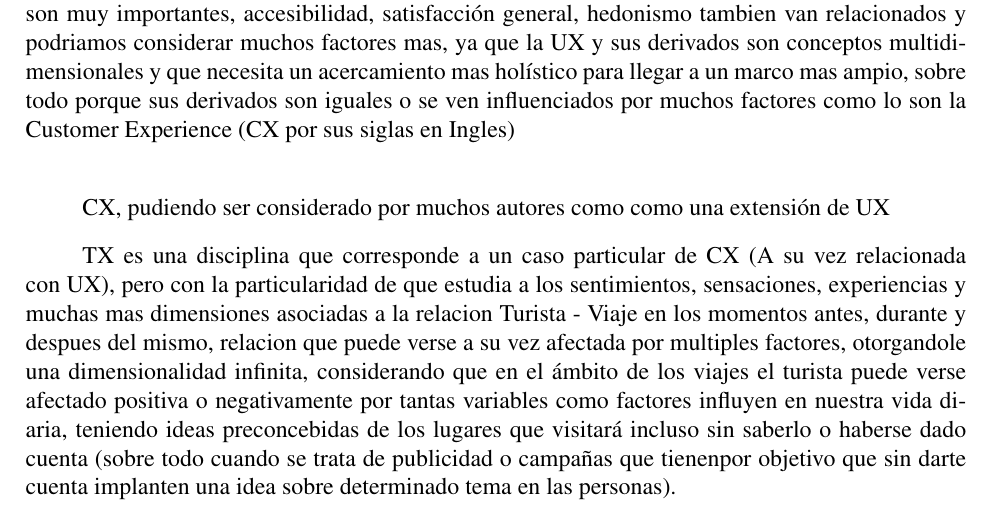
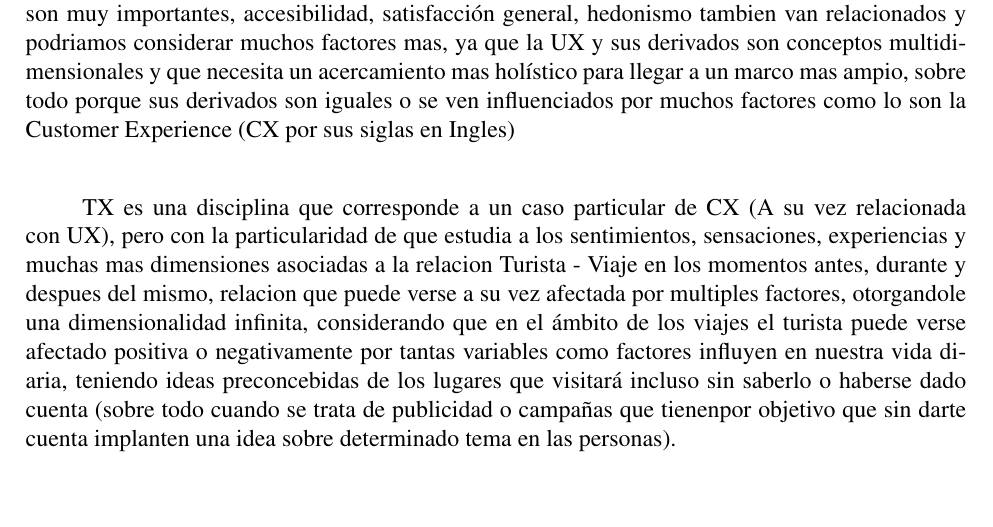
Before and after one commit to Slinking196/Seminario_de_Titulo, a LaTeX thesis (tesis/main.tex, which reads tesis/body/introduction.tex): part of page 8 of 13, cut so that both start at the same text. Compiled offline with pdfLaTeX.

Commit message:
Se traspasaron definiciones de CX al marco teórico

```diff
--- a/tesis/body/introduction.tex
+++ b/tesis/body/introduction.tex
@@ -12,7 +12,7 @@ El concepto de UX ha sido
 El concepto de UX puede abarcar muchos puntos, pudiendo ser definida abarcando distintos aspectos de la experiencia de los usuarios, pero a modo general podemos definirla como un conjunto de percepciones, emociones, respuestas, tanto físicas como psicológicas de los usuarios antes, durante y después del uso de una aplicación (aunque principalmente deberiamos concentrarnos en el durante representado por los touchpoints de los usuarios con el sistema, ya que representan el momento en que comúnmente se asocia una buena o mala UX del sistema). Considera todo tipo de interacción del usuario (sobre todo touchpoints) con el sistema, factores como la usabilidad son muy importantes, accesibilidad, satisfacción general, hedonismo tambien van relacionados y podriamos considerar muchos factores mas, ya que la UX y sus derivados son conceptos multidimensionales y que necesita un acercamiento mas holístico para llegar a un marco mas ampio, sobre todo porque sus derivados son iguales o se ven influenciados por muchos factores como lo son la Customer Experience (CX por sus siglas en Ingles)\\
 
 
-CX, pudiendo ser considerado por muchos autores como como una extensión de UX
+
 
 TX es una disciplina que corresponde a un caso particular de CX (A su vez relacionada con UX),
 pero con la particularidad de que estudia a los sentimientos, sensaciones, experiencias y muchas mas dimensiones
```
